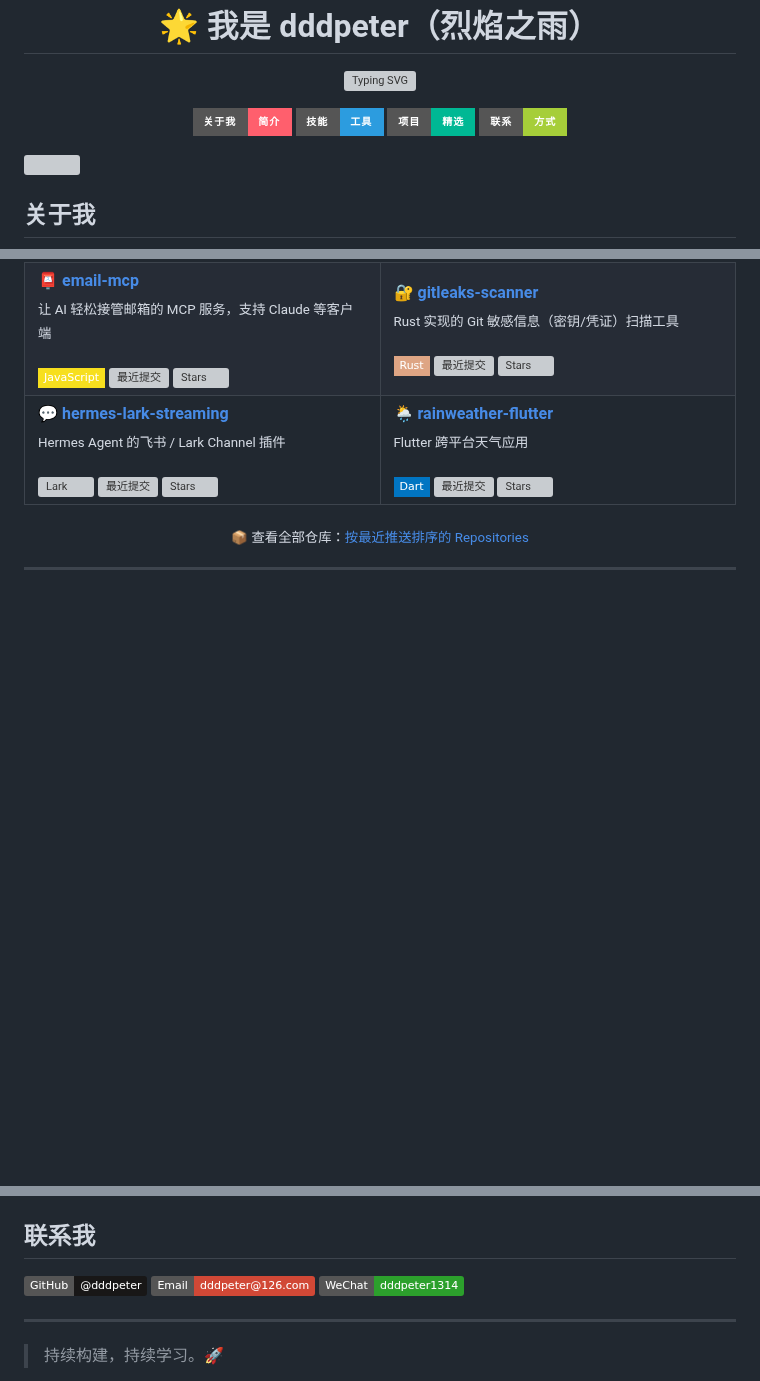
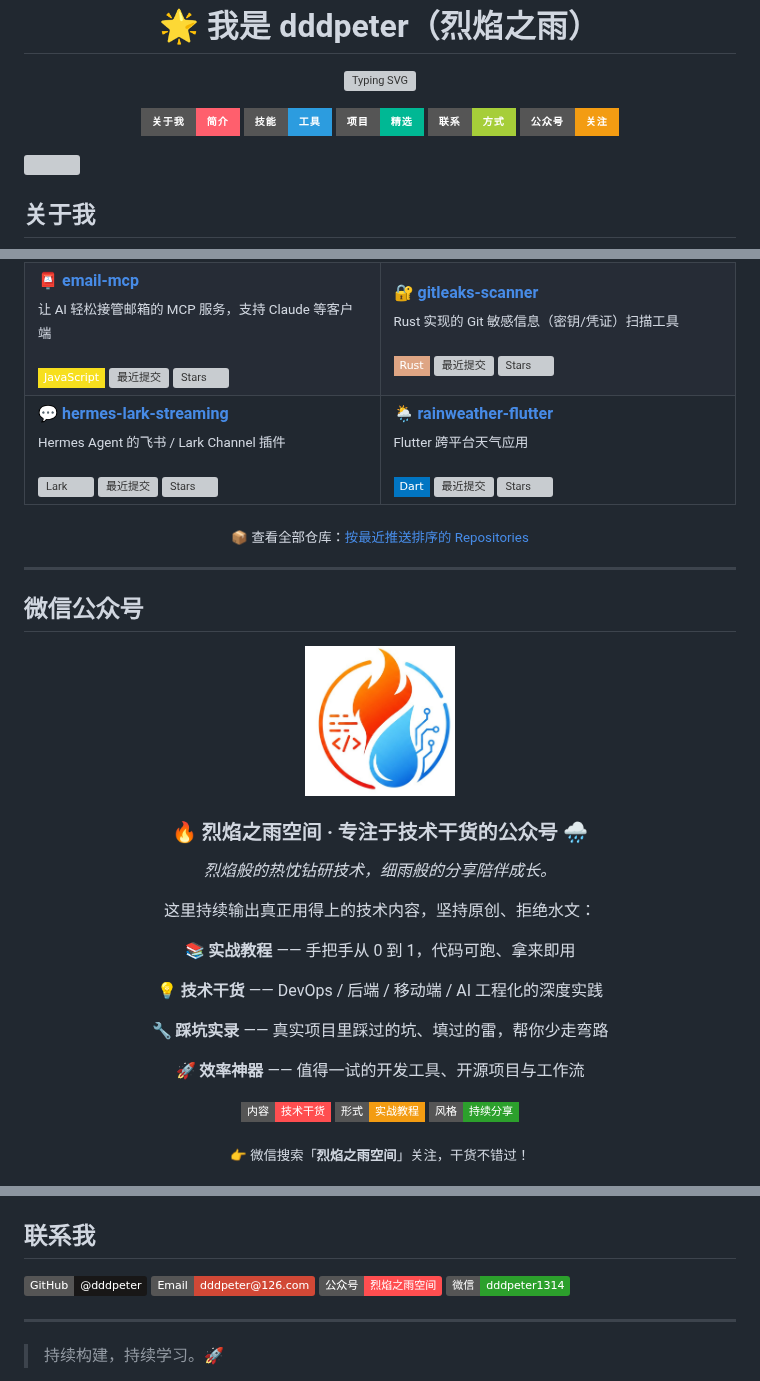
Before and after one commit to dddpeter/dddpeter, a Markdown page: README.md, 3 parts joined by grey strips. Drawn GitHub-style; pictures changed too: images/wechat-account-avatar.jpg (added); badges without logos; blank space fills up the shorter version; grey boxes are pictures that could not be loaded.

Commit message:
feat: promote WeChat Official Account 烈焰之雨空间 with avatar and intro

```diff
--- a/README.md
+++ b/README.md
@@ -9,6 +9,7 @@
     <a href="#技能与工具"><img src="https://img.shields.io/badge/技能-工具-2C9CDF?style=for-the-badge" alt="技能"/></a>
     <a href="#精选项目"><img src="https://img.shields.io/badge/项目-精选-00B894?style=for-the-badge" alt="项目"/></a>
     <a href="#联系我"><img src="https://img.shields.io/badge/联系-方式-A6CE39?style=for-the-badge" alt="联系"/></a>
+    <a href="#微信公众号"><img src="https://img.shields.io/badge/公众号-关注-F39C12?style=for-the-badge" alt="公众号"/></a>
   </p>
 
 </div>
@@ -103,3 +104,31 @@
 
 ---
 
+## 微信公众号
+
+<div align="center">
+
+  <img src="images/wechat-account-avatar.jpg" width="150" alt="烈焰之雨空间 头像"/>
+
+  ### 🔥 烈焰之雨空间 · 专注于技术干货的公众号 🌧️
+
+  *烈焰般的热忱钻研技术，细雨般的分享陪伴成长。*
+
+  这里持续输出真正用得上的技术内容，坚持原创、拒绝水文：
+
+  📚 **实战教程** —— 手把手从 0 到 1，代码可跑、拿来即用
+
+  💡 **技术干货** —— DevOps / 后端 / 移动端 / AI 工程化的深度实践
+
+  🔧 **踩坑实录** —— 真实项目里踩过的坑、填过的雷，帮你少走弯路
+
+  🚀 **效率神器** —— 值得一试的开发工具、开源项目与工作流
+
+  <p>
+    <img src="https://img.shields.io/badge/内容-技术干货-FF4E50?style=flat-square" alt="技术干货"/>
+    <img src="https://img.shields.io/badge/形式-实战教程-F39C12?style=flat-square" alt="实战教程"/>
+    <img src="https://img.shields.io/badge/风格-持续分享-2CA02C?style=flat-square" alt="持续分享"/>
+  </p>
+
+  <sub>👉 微信搜索「<strong>烈焰之雨空间</strong>」关注，干货不错过！</sub>
+
@@ -108,7 +141,8 @@
 <p>
   <a href="https://github.com/dddpeter"><img src="https://img.shields.io/badge/GitHub-@dddpeter-181717?style=flat&logo=github&logoColor=white" alt="GitHub"/></a>
   <a href="mailto:dddpeter@126.com"><img src="https://img.shields.io/badge/Email-dddpeter@126.com-D14836?style=flat&logo=gmail&logoColor=white" alt="Email"/></a>
-  <img src="https://img.shields.io/badge/WeChat-dddpeter1314-2CA02C?style=flat&logo=wechat&logoColor=white" alt="WeChat"/>
+  <a href="#微信公众号"><img src="https://img.shields.io/badge/公众号-烈焰之雨空间-FF4E50?style=flat&logo=wechat&logoColor=white" alt="微信公众号：烈焰之雨空间"/></a>
+  <img src="https://img.shields.io/badge/微信-dddpeter1314-2CA02C?style=flat&logo=wechat&logoColor=white" alt="WeChat"/>
 </p>
 
 ---
```
Also changed, not shown: other parts of README.md (+4 -0 lines), 3 other files.
